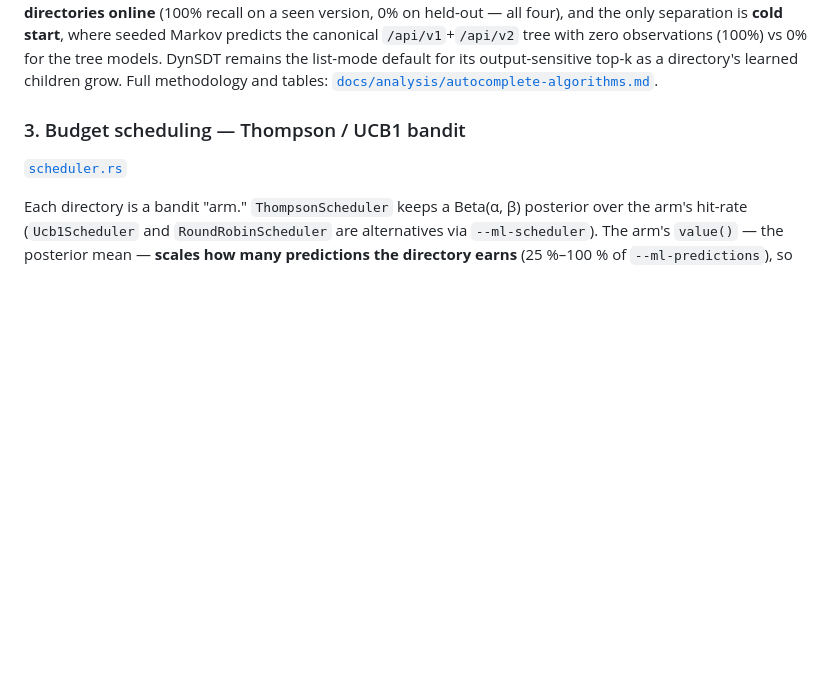
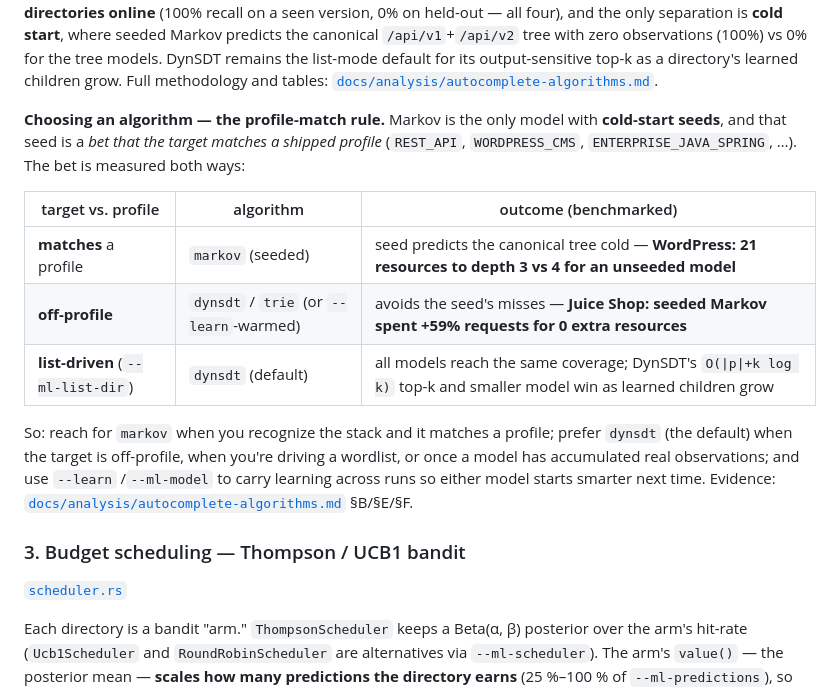
Before and after one commit to maxamin/YABFF, a Markdown page: README.md, the part around the change. GitHub-like rendering; blank space fills up the shorter version.

Commit message:
docs(README): profile-match rule for choosing --algo
Surface the benchmarked guidance in section 2: Markov's cold-start seed is
a bet on the target matching a shipped profile — big payoff when it matches
(WordPress 21 vs 4 to depth 3), wasted requests when off-profile (Juice Shop
+59% requests, 0 gain). Use markov on recognized/on-profile stacks, dynsdt
(default) off-profile / list-driven / once observations accumulate, and
--learn to carry learning across runs. Links to the §B/§E/§F evidence.

Co-Authored-By: Claude Opus 4.8 <noreply@anthropic.com>

```diff
--- a/README.md
+++ b/README.md
@@ -178,6 +178,24 @@ is **cold start**, where seeded Markov predicts the canonical `/api/v1`+`/api/v2
 tree with zero observations (100%) vs 0% for the tree models. DynSDT remains the
 list-mode default for its output-sensitive top-k as a directory's learned children
 grow. Full methodology and tables: [`docs/analysis/autocomplete-algorithms.md`](docs/analysis/autocomplete-algorithms.md).
+
+**Choosing an algorithm — the profile-match rule.** Markov is the only model with
+**cold-start seeds**, and that seed is a *bet that the target matches a shipped
+profile* (`REST_API`, `WORDPRESS_CMS`, `ENTERPRISE_JAVA_SPRING`, …). The bet is
+measured both ways:
+
+| target vs. profile | algorithm | outcome (benchmarked) |
+|---|---|---|
+| **matches** a profile | `markov` (seeded) | seed predicts the canonical tree cold — **WordPress: 21 resources to depth 3 vs 4 for an unseeded model** |
+| **off-profile** | `dynsdt` / `trie` (or `--learn`-warmed) | avoids the seed's misses — **Juice Shop: seeded Markov spent +59% requests for 0 extra resources** |
+| **list-driven** (`--ml-list-dir`) | `dynsdt` (default) | all models reach the same coverage; DynSDT's `O(\|p\|+k log k)` top-k and smaller model win as learned children grow |
+
+So: reach for `markov` when you recognize the stack and it matches a profile; prefer
+`dynsdt` (the default) when the target is off-profile, when you're driving a wordlist,
+or once a model has accumulated real observations; and use `--learn` /`--ml-model` to
+carry learning across runs so either model starts smarter next time. Evidence:
+[`docs/analysis/autocomplete-algorithms.md`](docs/analysis/autocomplete-algorithms.md)
+§B/§E/§F.
 
 ### 3. Budget scheduling — Thompson / UCB1 bandit
 [`scheduler.rs`](ferox-ml-core/src/scheduler.rs)
```
